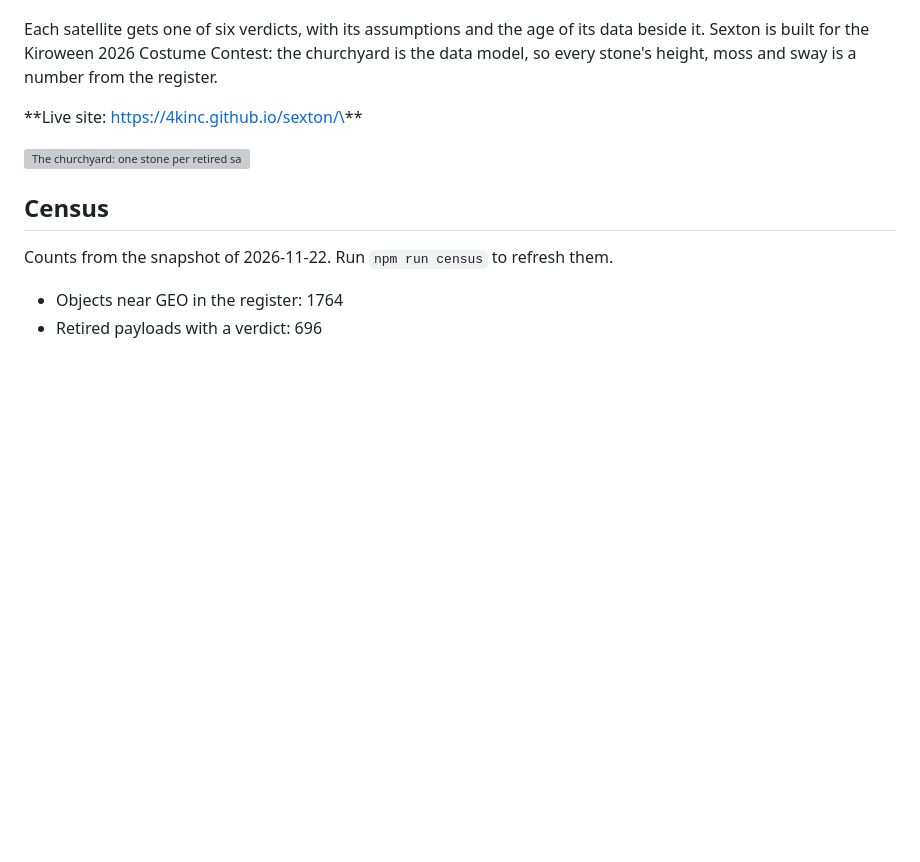
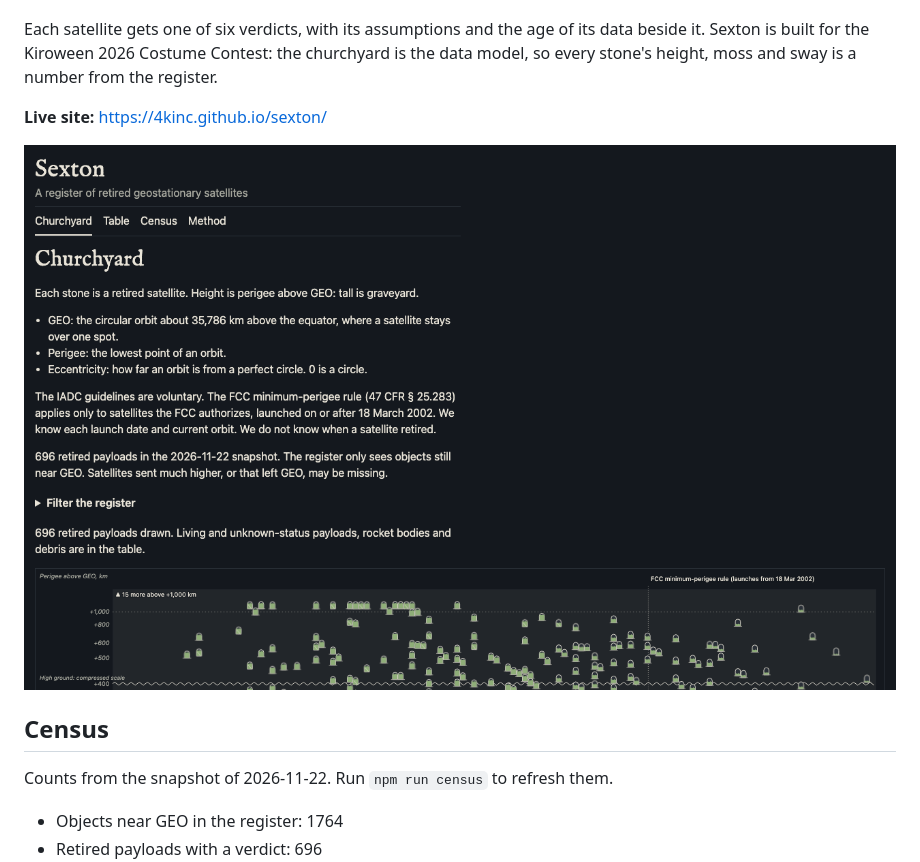
Before and after one commit to 4KInc/sexton, a Markdown page: README.md, the part around the change. GitHub-like rendering; pictures changed too: docs/images/churchyard.png (added); blank space fills up the shorter version; grey boxes are pictures that could not be loaded.

Commit message:
README link and screenshot, journal wording, live check

```diff
--- a/README.md
+++ b/README.md
@@ -4,9 +4,9 @@ When a geostationary satellite retires, it should be raised into a disposal orbi
 
 Each satellite gets one of six verdicts, with its assumptions and the age of its data beside it. Sexton is built for the Kiroween 2026 Costume Contest: the churchyard is the data model, so every stone's height, moss and sway is a number from the register.
 
-**Live site: <https://4kinc.github.io/sexton/\>\*\*
+**Live site:** https://4kinc.github.io/sexton/
 
-![The churchyard: one stone per retired satellite, taller for a higher perigee](screenshots/churchyard.png)
+![The churchyard: one stone per retired satellite, taller for a higher perigee](docs/images/churchyard.png)
 
 ## Census
 <!-- census:start -->
```
Also changed, not shown: docs/kiro-journal.md (+3 -2 lines).
